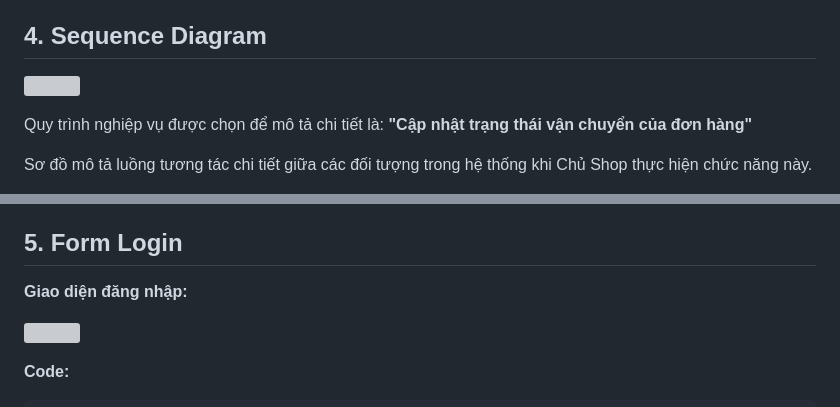
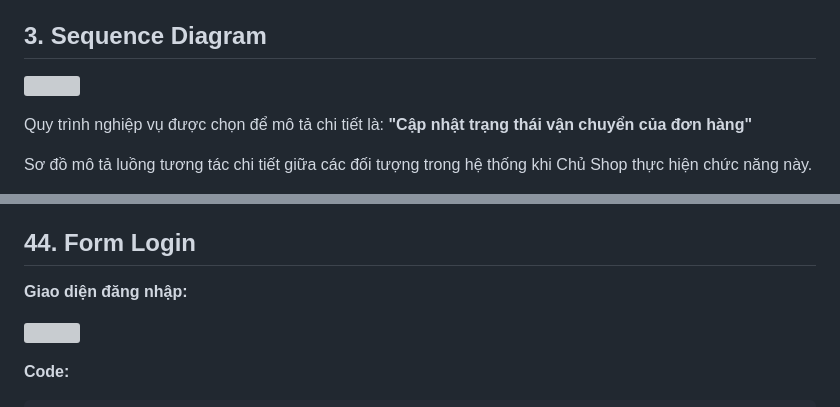
Before and after one commit to httthaor/Nhom2-CNPM, a Markdown page: Labs/Lab05/ProjectReport.md, 2 parts joined by grey strips. Rendered like a GitHub page; grey boxes are pictures that could not be loaded.

```diff
--- a/Labs/Lab05/ProjectReport.md
+++ b/Labs/Lab05/ProjectReport.md
@@ -123,7 +123,7 @@ Hệ thống hiển thị sản phẩm và danh mục\
 Không có sản phẩm: Hiển thị thông báo trống.\
 Kết quả: Hiển thị danh sách sản phẩm.
 
-## 4. Sequence Diagram
+## 3. Sequence Diagram
 ![](https://github.com/httthaor/Nhom2-CNPM/blob/b85866ac277e57131529fc31824cfbd7e224a3a3/Labs/Lab03/SequenceDiagram.jpg)
 
 Quy trình nghiệp vụ được chọn để mô tả chi tiết là: **"Cập nhật trạng thái vận chuyển của đơn hàng"**
@@ -138,7 +138,7 @@ Sơ đồ mô tả luồng tương tác chi tiết giữa các đối tượng t
 •	**:Database:** Cơ sở dữ liệu lưu trữ thông tin.\
 •	**:NotificationService:** Dịch vụ chịu trách nhiệm gửi thông báo đến khách hàng.
 
-## 5. Form Login
+## 44. Form Login
 
 **Giao diện đăng nhập:**
 
```
